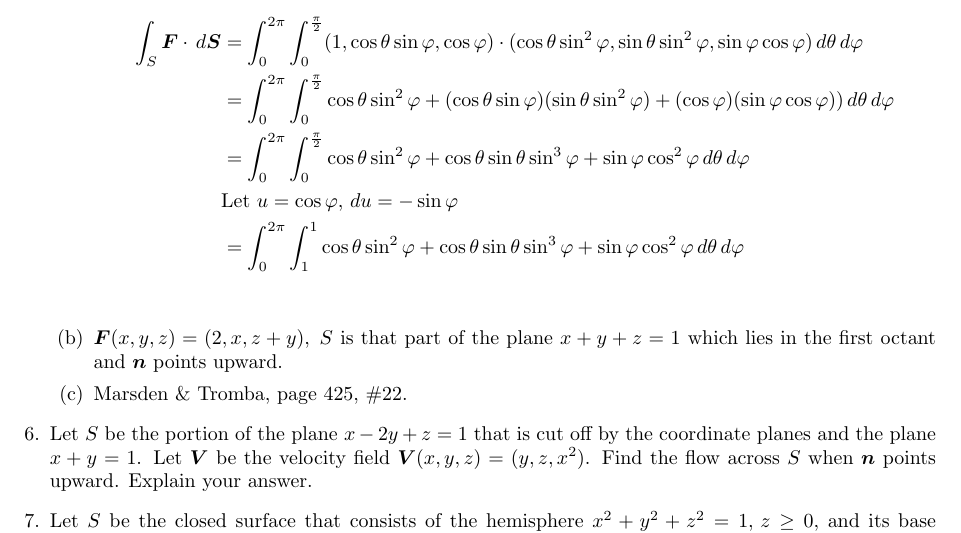
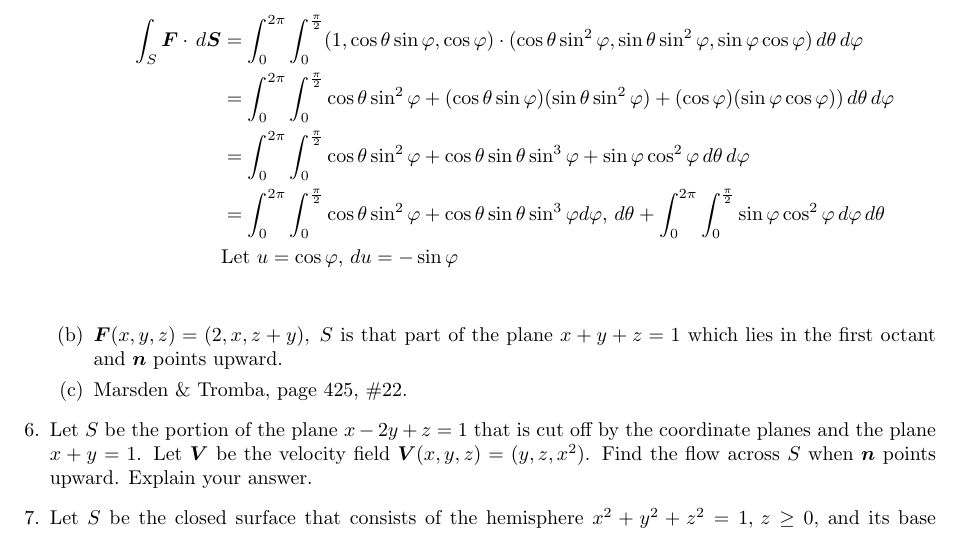
Before and after one commit to poonkeegan/school, a LaTeX document (matb42/a8.tex): part of page 5 of 5, cut so that both start at the same text. Compiled offline with pdfLaTeX.

Commit message:
Sun Mar 18 16:23:10 EDT 2018

```diff
--- a/matb42/a8.tex
+++ b/matb42/a8.tex
@@ -133,8 +133,8 @@ Mar 20th 2018}
                 \int_S \boldsymbol F \cdot \, d \boldsymbol S &= \int_0^{2\pi} \int_0^{\frac{\pi}{2}} (1,\cos\theta \sin\varphi,  \cos\varphi) \cdot (\cos\theta \sin^2\varphi, \sin\theta \sin^2\varphi,  \sin\varphi \cos\varphi ) \, d\theta \, d\varphi \\
                 &= \int_0^{2\pi} \int_0^{\frac{\pi}{2}}\cos\theta \sin^2\varphi + (\cos\theta \sin\varphi)(\sin\theta \sin^2\varphi)+  (\cos\varphi)(\sin\varphi\cos\varphi)) \, d\theta \, d\varphi \\
                 &=\int_0^{2\pi} \int_0^{\frac{\pi}{2}} \cos\theta \sin^2\varphi + \cos\theta \sin\theta \sin^3\varphi + \sin\varphi\cos^2\varphi \, d\theta \, d\varphi \\
+                &=\int_0^{2\pi} \int_0^{\frac{\pi}{2}} \cos\theta \sin^2\varphi + \cos\theta \sin\theta \sin^3\varphi d\varphi,\, d\theta + \int_0^{2\pi} \int_0^{\frac{\pi}{2}}\sin\varphi\cos^2\varphi \, d\varphi \, d\theta \\
                 &\text{Let } u= \cos\varphi ,\, du = -\sin\varphi \\
-                &=\int_0^{2\pi} \int_1^{1}\cos\theta \sin^2\varphi + \cos\theta \sin\theta \sin^3\varphi + \sin\varphi\cos^2\varphi \, d\theta \, d\varphi \\
             \end{align*}
             \item $\boldsymbol F (x,y,z) = (2,x,z+y) ,\; S$ is that part of the plane $x+y+z = 1$ which lies in the first octant and $\boldsymbol n$ points upward.
                  \item Marsden \& Tromba, page 425, \#22.
```
Also changed, not shown: matb42/a8.pdf.
